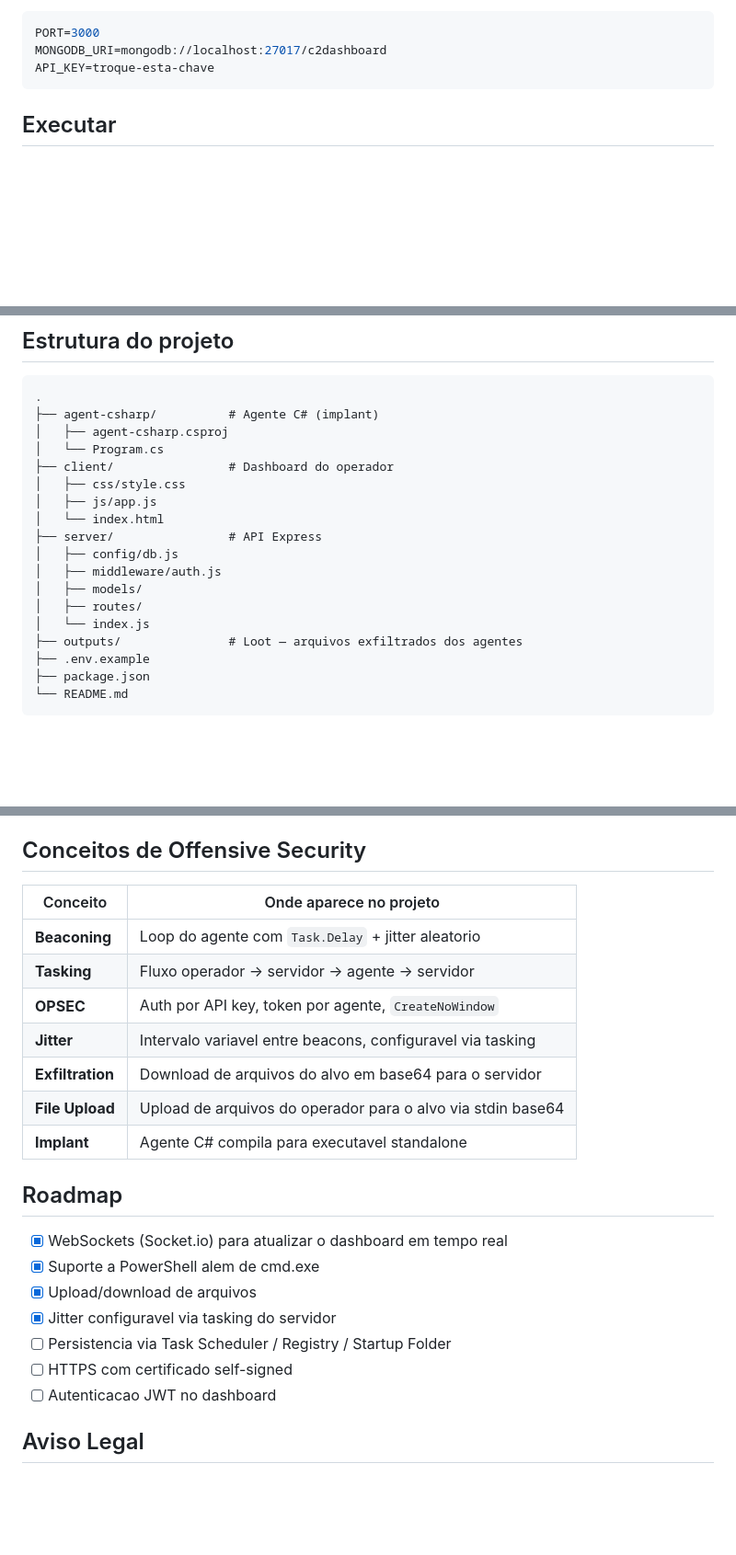
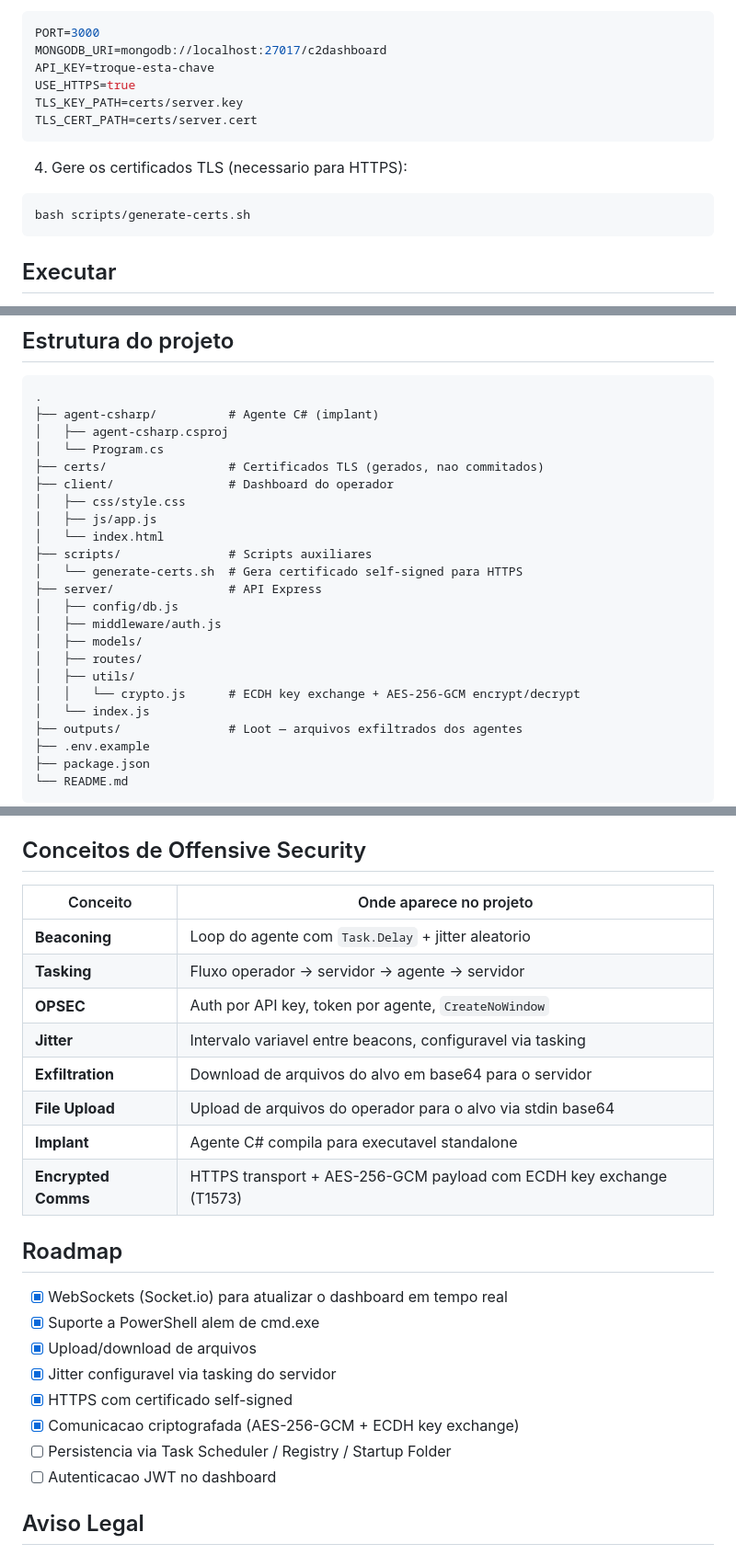
Before and after one commit to int16t/Hermes, a Markdown page: README.md, 3 parts joined by grey strips. Shown at 92% size. GitHub-like rendering; blank space fills up the shorter version.

Commit message:
docs: updating Project Structure, configuration section, Concepts table and Roadmap list

````diff
--- a/README.md
+++ b/README.md
@@ -69,6 +69,15 @@ cp .env.example .env
 PORT=3000
 MONGODB_URI=mongodb://localhost:27017/c2dashboard
 API_KEY=troque-esta-chave
+USE_HTTPS=true
+TLS_KEY_PATH=certs/server.key
+TLS_CERT_PATH=certs/server.cert
+```
+
+4. Gere os certificados TLS (necessario para HTTPS):
+
+```bash
+bash scripts/generate-certs.sh
 ```
 
 ## Executar
@@ -118,15 +127,20 @@ Antes de compilar, edite o `SERVER_URL` em `Program.cs` para apontar para o IP d
 ├── agent-csharp/          # Agente C# (implant)
 │   ├── agent-csharp.csproj
 │   └── Program.cs
+├── certs/                 # Certificados TLS (gerados, nao commitados)
 ├── client/                # Dashboard do operador
 │   ├── css/style.css
 │   ├── js/app.js
 │   └── index.html
+├── scripts/               # Scripts auxiliares
+│   └── generate-certs.sh  # Gera certificado self-signed para HTTPS
 ├── server/                # API Express
 │   ├── config/db.js
 │   ├── middleware/auth.js
 │   ├── models/
 │   ├── routes/
+│   ├── utils/
+│   │   └── crypto.js      # ECDH key exchange + AES-256-GCM encrypt/decrypt
 │   └── index.js
 ├── outputs/               # Loot — arquivos exfiltrados dos agentes
 ├── .env.example
@@ -163,15 +177,16 @@ Endpoints protegidos exigem o header `x-api-key`.
 
 ## Conceitos de Offensive Security
 
-| Conceito          | Onde aparece no projeto                                        |
-| ----------------- | -------------------------------------------------------------- |
-| **Beaconing**     | Loop do agente com `Task.Delay` + jitter aleatorio             |
-| **Tasking**       | Fluxo operador -> servidor -> agente -> servidor               |
-| **OPSEC**         | Auth por API key, token por agente, `CreateNoWindow`           |
-| **Jitter**        | Intervalo variavel entre beacons, configuravel via tasking     |
-| **Exfiltration**  | Download de arquivos do alvo em base64 para o servidor         |
-| **File Upload**   | Upload de arquivos do operador para o alvo via stdin base64    |
-| **Implant**       | Agente C# compila para executavel standalone                   |
+| Conceito            | Onde aparece no projeto                                             |
+| ------------------- | ------------------------------------------------------------------- |
+| **Beaconing**       | Loop do agente com `Task.Delay` + jitter aleatorio                  |
+| **Tasking**         | Fluxo operador -> servidor -> agente -> servidor                    |
+| **OPSEC**           | Auth por API key, token por agente, `CreateNoWindow`                |
+| **Jitter**          | Intervalo variavel entre beacons, configuravel via tasking          |
+| **Exfiltration**    | Download de arquivos do alvo em base64 para o servidor              |
+| **File Upload**     | Upload de arquivos do operador para o alvo via stdin base64         |
+| **Implant**         | Agente C# compila para executavel standalone                        |
+| **Encrypted Comms** | HTTPS transport + AES-256-GCM payload com ECDH key exchange (T1573) |
 
 ## Roadmap
 
@@ -179,8 +194,9 @@ Endpoints protegidos exigem o header `x-api-key`.
 - [x] Suporte a PowerShell alem de cmd.exe
 - [x] Upload/download de arquivos
 - [x] Jitter configuravel via tasking do servidor
+- [x] HTTPS com certificado self-signed
+- [x] Comunicacao criptografada (AES-256-GCM + ECDH key exchange)
 - [ ] Persistencia via Task Scheduler / Registry / Startup Folder
-- [ ] HTTPS com certificado self-signed
 - [ ] Autenticacao JWT no dashboard
 
 ## Aviso Legal
````
